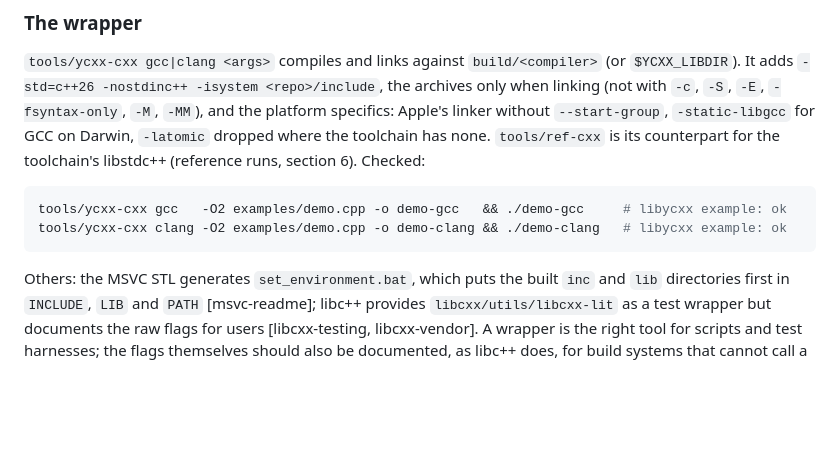
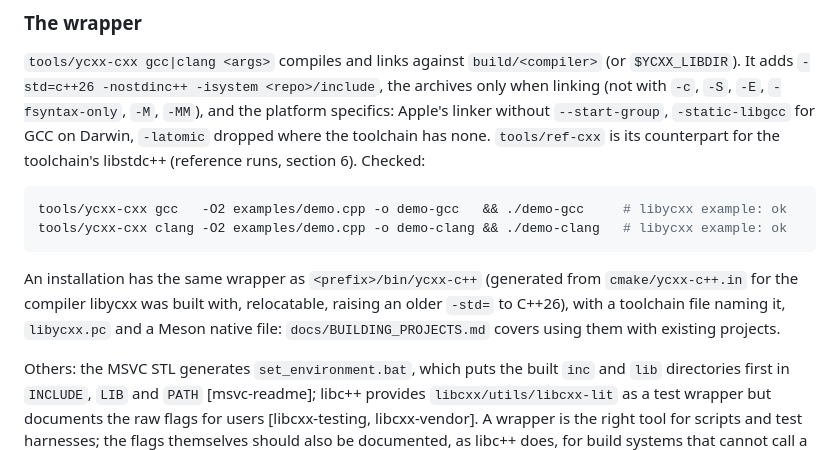
Before and after one commit to yrashk/libycxx, a Markdown page: docs/CUSTOM_STDLIB.md, the part around the change. GitHub-like rendering; blank space fills up the shorter version.

Commit message:
docs: installed wrapper in CUSTOM_STDLIB; wording
Co-Authored-By: Claude Opus 5.5 <noreply@anthropic.com>

````diff
--- a/docs/CUSTOM_STDLIB.md
+++ b/docs/CUSTOM_STDLIB.md
@@ -246,6 +246,11 @@ runs, section 6). Checked:
 tools/ycxx-cxx gcc   -O2 examples/demo.cpp -o demo-gcc   && ./demo-gcc     # libycxx example: ok
 tools/ycxx-cxx clang -O2 examples/demo.cpp -o demo-clang && ./demo-clang   # libycxx example: ok
 ```
+
+An installation has the same wrapper as `<prefix>/bin/ycxx-c++` (generated from
+`cmake/ycxx-c++.in` for the compiler libycxx was built with, relocatable, raising an older
+`-std=` to C++26), with a toolchain file naming it, `libycxx.pc` and a Meson native file:
+`docs/BUILDING_PROJECTS.md` covers using them with existing projects.
 
 Others: the MSVC STL generates `set_environment.bat`, which puts the built `inc` and `lib`
 directories first in `INCLUDE`, `LIB` and `PATH` [msvc-readme]; libc++ provides
````
Also changed, not shown: docs/BUILDING_PROJECTS.md (+2 -2 lines).
